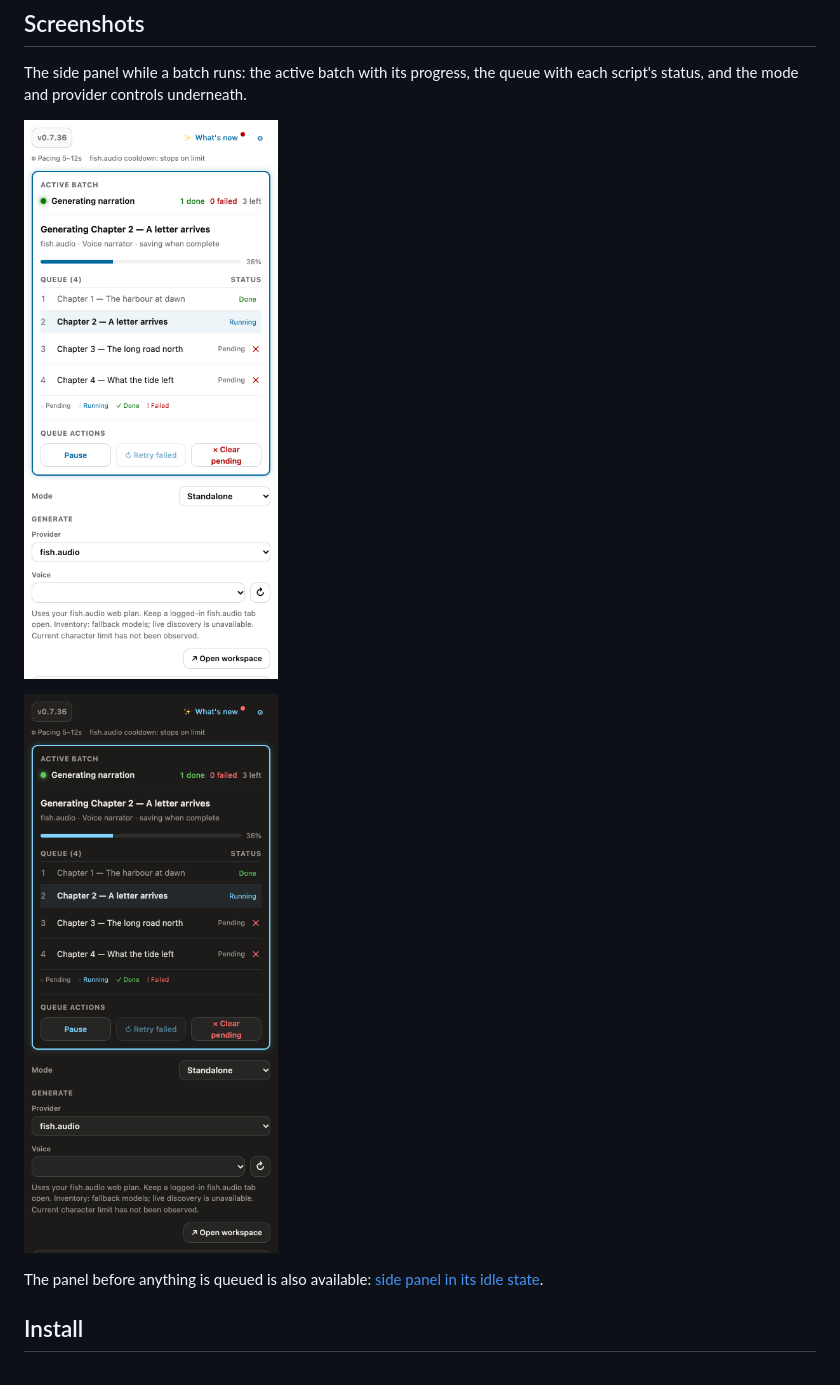
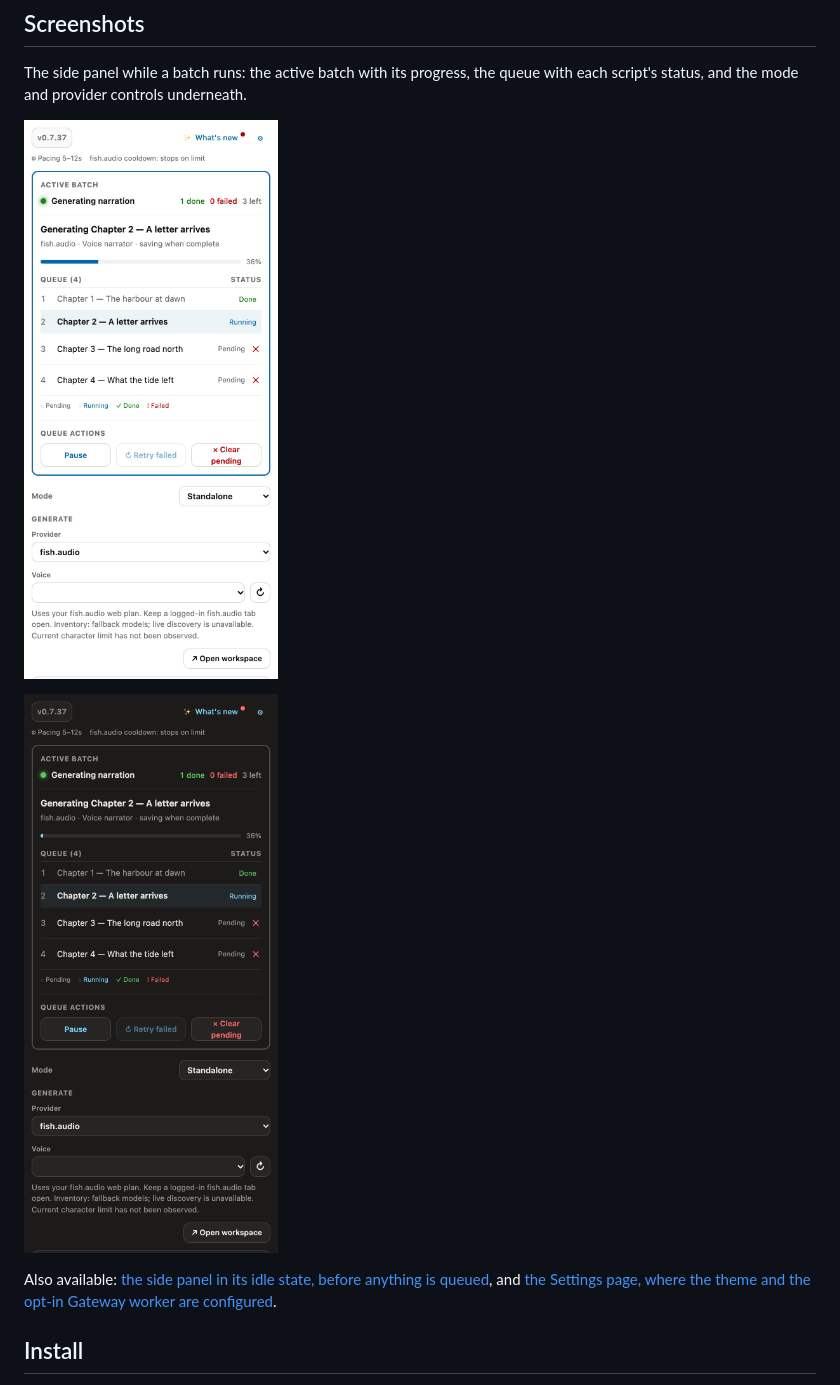
Before and after one commit to theng12/story-studio-audio-generator, a Markdown page: README.md, the part around one of its changes. Drawn GitHub-style; pictures changed too: docs/screenshots/panel-queue-dark.png, docs/screenshots/panel-queue-light.png.

```diff
--- a/README.md
+++ b/README.md
@@ -49,6 +49,7 @@ script's status, and the mode and provider controls underneath.
 
-The panel before anything is queued is also available:
-[side panel in its idle state](docs/screenshots/panel-idle-light.png).
+Also available: [the side panel in its idle state, before anything is
+queued](docs/screenshots/panel-idle-light.png), and [the Settings page, where the theme and the
+opt-in Gateway worker are configured](docs/screenshots/settings-light.png).
 
 ## Install
 
```
Also changed, not shown: other parts of README.md (+2 -2 lines), docs/screenshots/panel-idle-light.png, docs/screenshots/settings-light.png (added), docs/screenshots/tile-1280x720.png.
